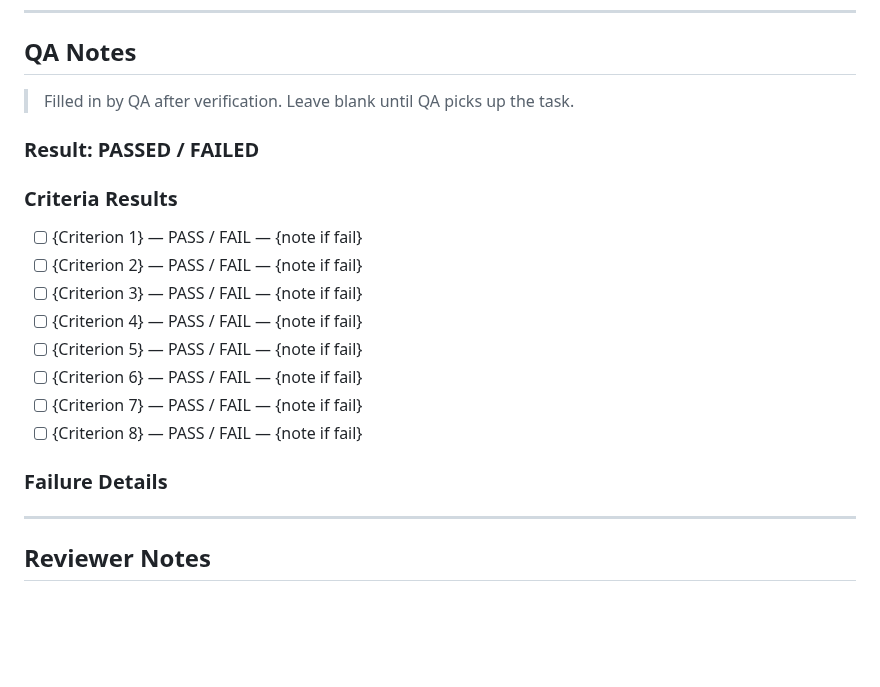
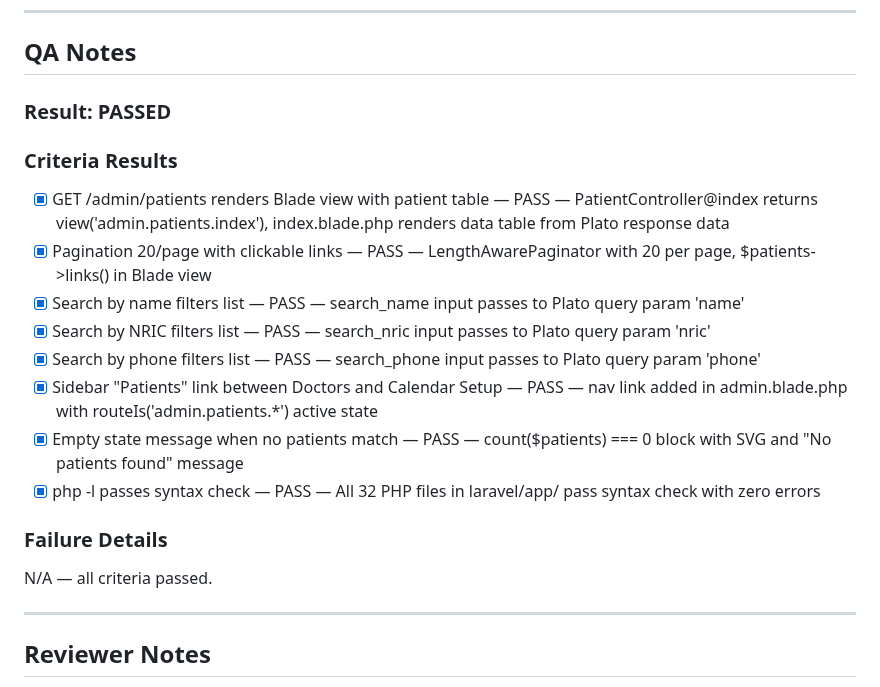
Before and after one commit to zarinjas/heclinicappv2, a Markdown page: tasks/in-review/P7-T01-patient-list.md, the part around the change. Drawn GitHub-style; blank space fills up the shorter version.

Commit message:
ai: QA PASSED P7-T01 — all 8 criteria met

```diff
--- a/tasks/in-review/P7-T01-patient-list.md
+++ b/tasks/in-review/P7-T01-patient-list.md
@@ -184,23 +184,20 @@ Created the PatientController with `index()` and `show()` methods, fetching data
 
 ## QA Notes
 
-> Filled in by QA after verification.
-> Leave blank until QA picks up the task.
-
-### Result: PASSED / FAILED
+### Result: PASSED
 
 ### Criteria Results
-- [ ] {Criterion 1} — PASS / FAIL — {note if fail}
-- [ ] {Criterion 2} — PASS / FAIL — {note if fail}
-- [ ] {Criterion 3} — PASS / FAIL — {note if fail}
-- [ ] {Criterion 4} — PASS / FAIL — {note if fail}
-- [ ] {Criterion 5} — PASS / FAIL — {note if fail}
-- [ ] {Criterion 6} — PASS / FAIL — {note if fail}
-- [ ] {Criterion 7} — PASS / FAIL — {note if fail}
-- [ ] {Criterion 8} — PASS / FAIL — {note if fail}
+- [x] GET /admin/patients renders Blade view with patient table — PASS — PatientController@index returns view('admin.patients.index'), index.blade.php renders data table from Plato response data
+- [x] Pagination 20/page with clickable links — PASS — LengthAwarePaginator with 20 per page, $patients->links() in Blade view
+- [x] Search by name filters list — PASS — search_name input passes to Plato query param 'name'
+- [x] Search by NRIC filters list — PASS — search_nric input passes to Plato query param 'nric'
+- [x] Search by phone filters list — PASS — search_phone input passes to Plato query param 'phone'
+- [x] Sidebar "Patients" link between Doctors and Calendar Setup — PASS — nav link added in admin.blade.php with routeIs('admin.patients.*') active state
+- [x] Empty state message when no patients match — PASS — count($patients) === 0 block with SVG and "No patients found" message
+- [x] php -l passes syntax check — PASS — All 32 PHP files in laravel/app/ pass syntax check with zero errors
 
 ### Failure Details
-
+N/A — all criteria passed.
 
 ---
 
```
Also changed, not shown: memory/qa/context.md (+7 -7 lines).
